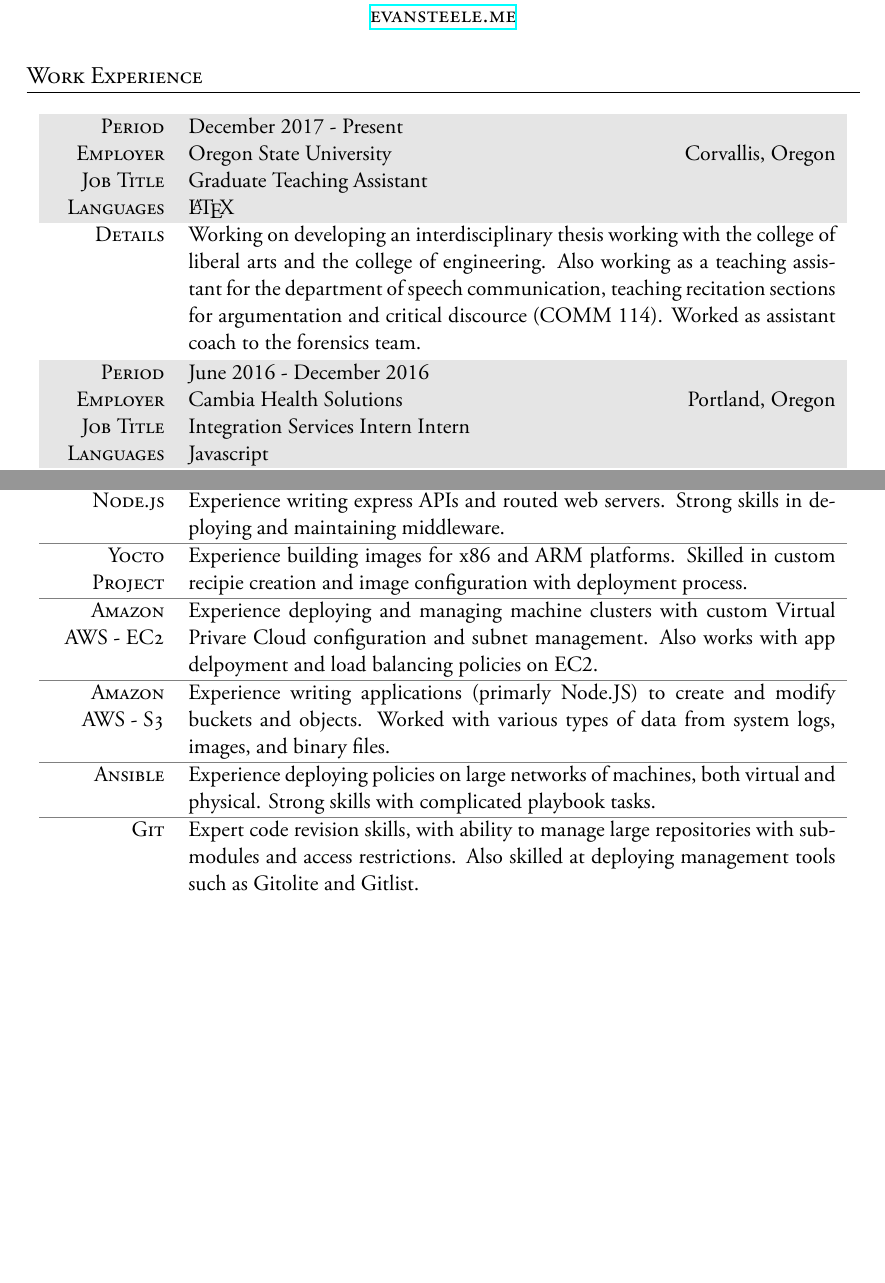
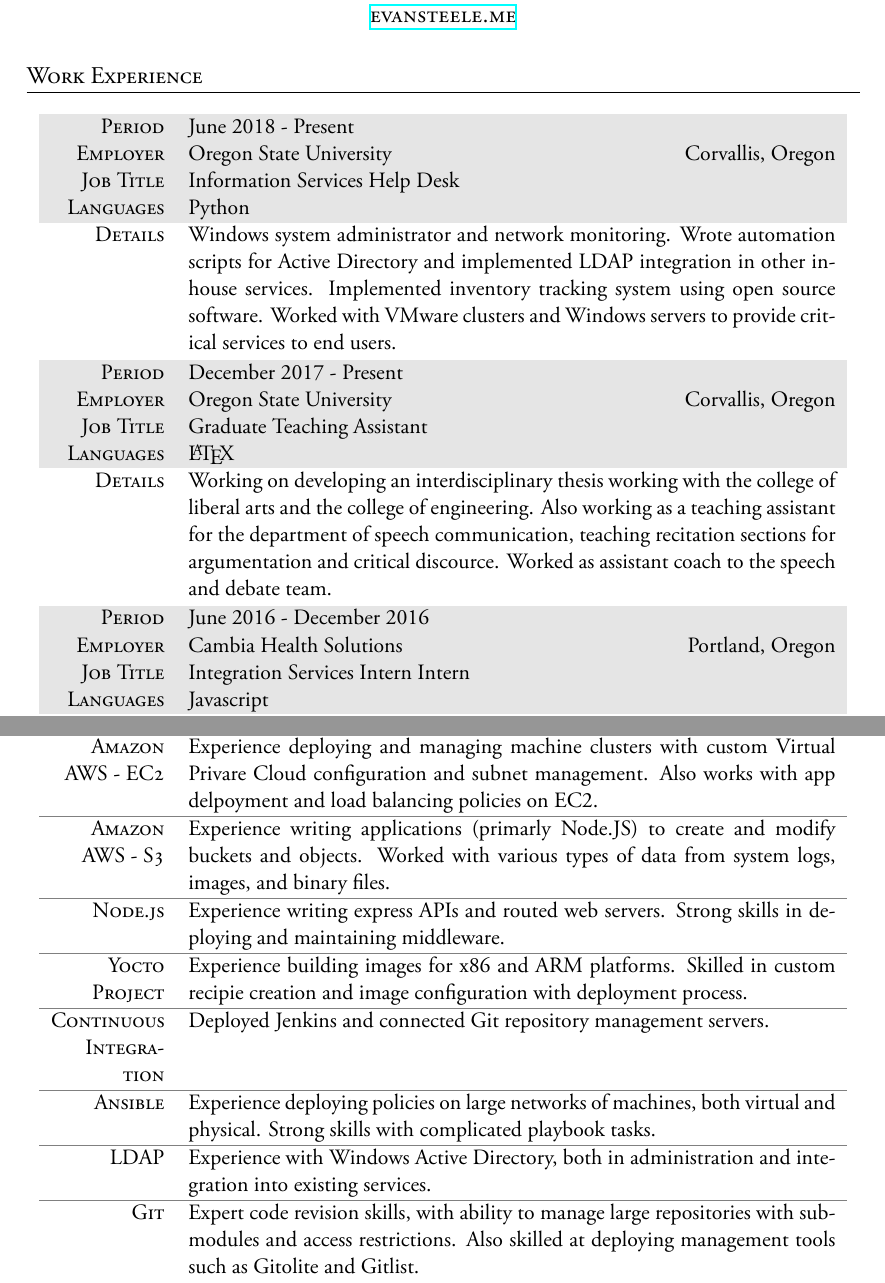
Before and after one commit to keeganseck/resume, a LaTeX CV (cv_6.tex): two parts of pages 1 and 2 of 2 before the commit and two parts of pages 1 and 3 of 3 after it, joined at a grey line, cut so that both start at the same text, the shorter picture padded with empty space. The pictures show the PDF file cv_6.pdf that the author committed with the source.

Commit message:
Added new experience and skills

```diff
--- a/cv_6.tex
+++ b/cv_6.tex
@@ -219,11 +219,19 @@
 
 \section{Work Experience}
 \begin{tabularx}{0.97\linewidth}{>{\raggedleft\scshape}p{2cm}X}
+	\gray Period & \textbf{June 2018 - Present}\\
+\gray Employer & \textbf{Oregon State University} \hfill Corvallis, Oregon\\
+\gray Job Title & \textbf{Information Services Help Desk}\\
+\gray Languages & \textbf{Python}\\
+	Details& Windows system administrator and network monitoring. Wrote automation scripts for Active Directory and implemented LDAP integration in other in-house services. Implemented inventory tracking system using open source software. Worked with VMware clusters and Windows servers to provide critical services to end users.
+\end{tabularx}
+
+\begin{tabularx}{0.97\linewidth}{>{\raggedleft\scshape}p{2cm}X}
 	\gray Period & \textbf{December 2017 - Present}\\
 \gray Employer & \textbf{Oregon State University} \hfill Corvallis, Oregon\\
 \gray Job Title & \textbf{Graduate Teaching Assistant}\\
 \gray Languages & \textbf{\LaTeX}\\
-	Details& Working on developing an interdisciplinary thesis working with the college of liberal arts and the college of engineering. Also working as a teaching assistant for the department of speech communication, teaching recitation sections for argumentation and critical discource (COMM 114). Worked as assistant coach to the forensics team.
+	Details& Working on developing an interdisciplinary thesis working with the college of liberal arts and the college of engineering. Also working as a teaching assistant for the department of speech communication, teaching recitation sections for argumentation and critical discource. Worked as assistant coach to the speech and debate team.
 \end{tabularx}
 
 \begin{tabularx}{0.97\linewidth}{>{\raggedleft\scshape}p{2cm}X}
@@ -290,11 +302,11 @@
 \arrayrulecolor{gray}\hline
 	Yocto Project& Experience building images for x86 and ARM platforms. Skilled in custom recipie creation and image configuration with deployment process.\\
 \arrayrulecolor{gray}\hline
-	Amazon AWS - EC2& Experience deploying and managing machine clusters with custom Virtual Privare Cloud configuration and subnet management. Also works with app delpoyment and load balancing policies on EC2.\\
-\arrayrulecolor{gray}\hline
-	Amazon AWS - S3& Experience writing applications (primarly Node.JS) to create and modify buckets and objects. Worked with various types of data from system logs, images, and binary files.\\
+	Continuous Integration&Deployed Jenkins and connected Git repository management servers.\\
 \arrayrulecolor{gray}\hline
 	Ansible& Experience deploying policies on large networks of machines, both virtual and physical. Strong skills with complicated playbook tasks.\\
+\arrayrulecolor{gray}\hline
+	LDAP& Experience with Windows Active Directory, both in administration and integration into existing services.\\
 \arrayrulecolor{gray}\hline
 	Git& Expert code revision skills, with ability to manage large repositories with submodules and access restrictions. Also skilled at deploying management tools such as Gitolite and Gitlist.
 \end{tabularx}
```
Also changed, not shown: cv_6.pdf, cv_6.tex (4 more changed lines), 1 other file.
